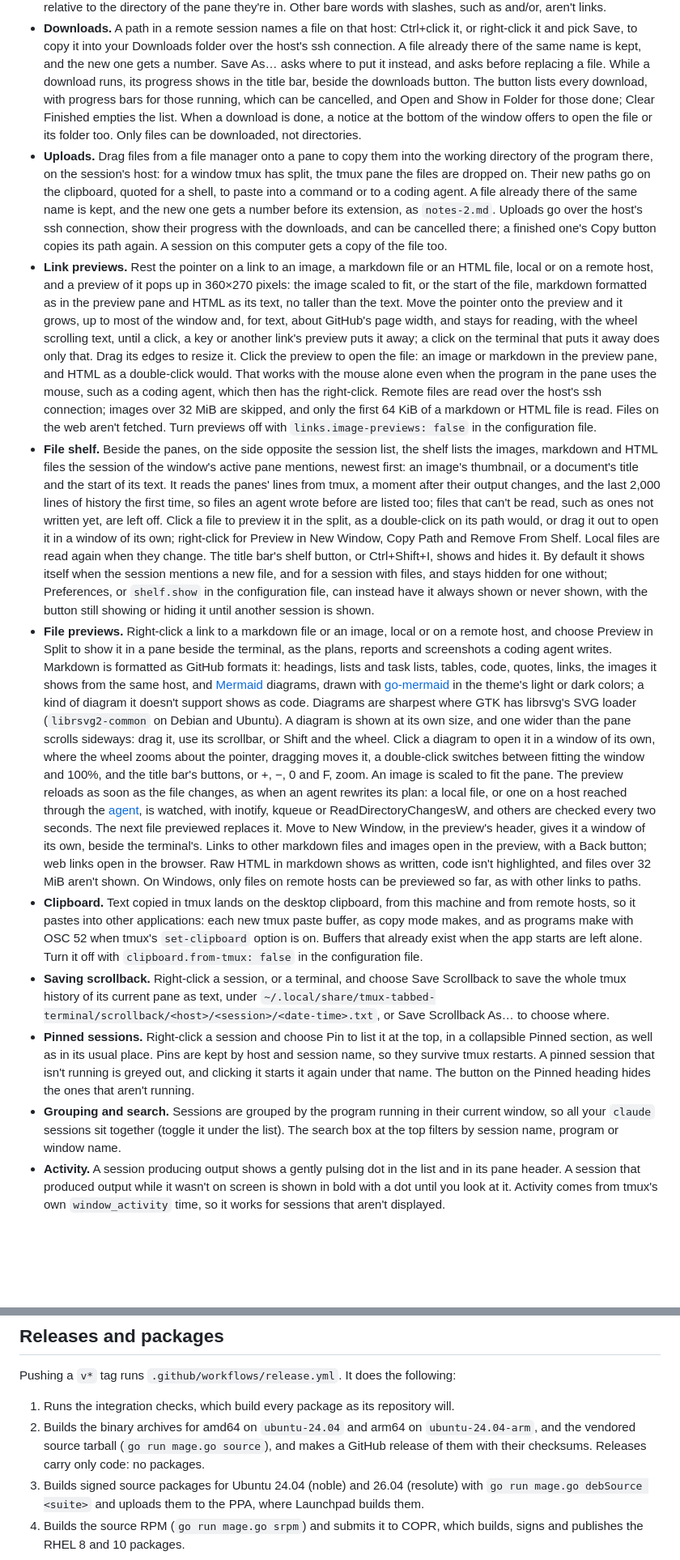
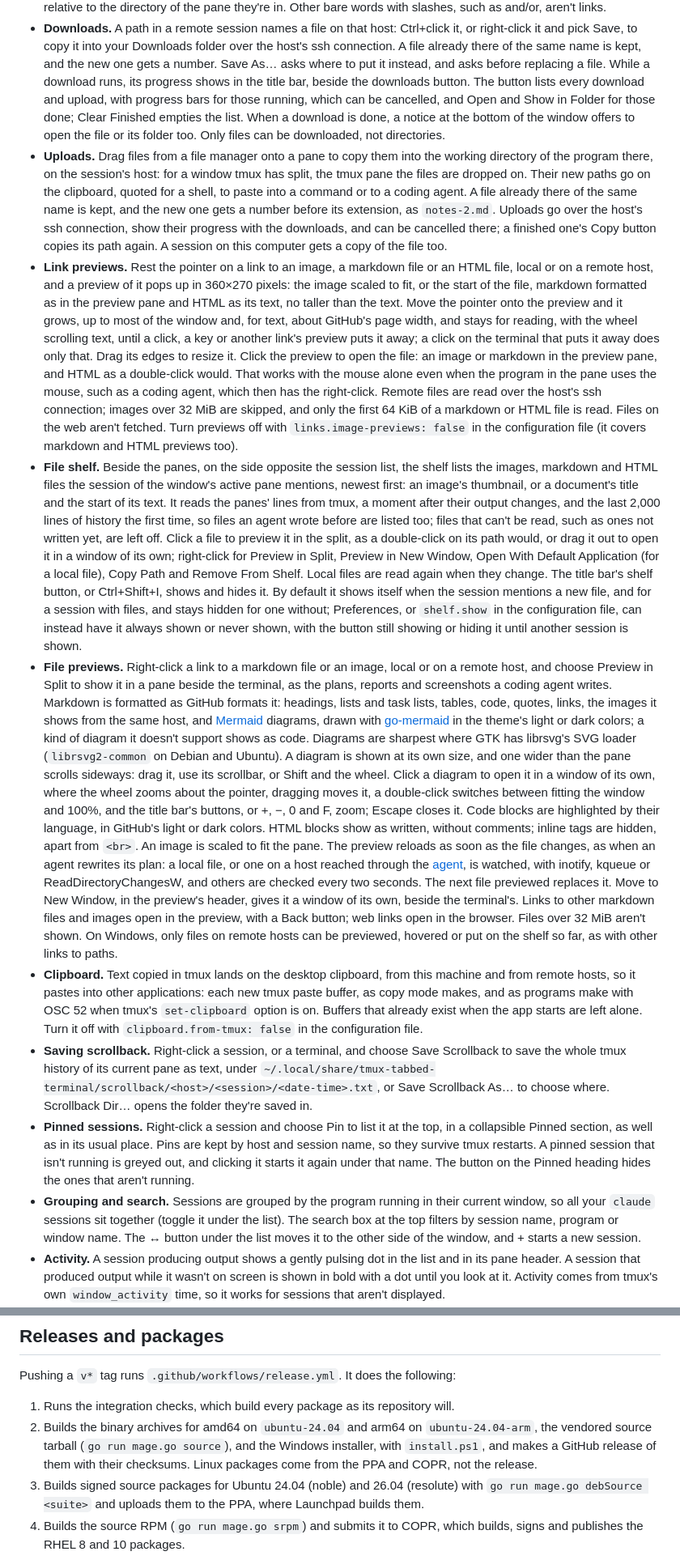
Before and after one commit to wrouesnel/tmux-tabbed-terminal, a Markdown page: README.md, 2 parts joined by grey strips. Shown at 81% size. Drawn GitHub-style; blank space fills up the shorter version.

```diff
--- a/README.md
+++ b/README.md
@@ -59,7 +60,7 @@ or split the window to watch several sessions side by side.
   ssh connection. A file already there of the same name is kept, and the new one gets a
   number. Save As… asks where to put it instead, and asks before replacing a file. While
   a download runs, its progress shows in the title bar, beside the downloads button.
-  The button lists every download, with progress bars for those running, which can be
+  The button lists every download and upload, with progress bars for those running, which can be
   cancelled, and Open and Show in Folder for those done; Clear Finished empties the
   list. When a download is done, a notice at the bottom of the window offers to open the
   file or its folder too. Only files can be downloaded, not directories.
@@ -78,13 +79,14 @@ or split the window to watch several sessions side by side.
   and it grows, up to most of the window and, for text, about GitHub's page width, and
   stays for reading, with the wheel scrolling text, until a click, a key
   or another link's preview puts it away; a click on the terminal that puts it away does
-  only that. Drag its edges to resize it. Click the preview to open the file: an image or markdown in the preview
-  pane, and HTML as a double-click would. That works with the mouse alone even when the
-  program in the pane uses the mouse, such as a coding agent, which then has the
-  right-click. Remote
-  files are read over the host's ssh connection; images over 32 MiB are skipped, and only
-  the first 64 KiB of a markdown or HTML file is read. Files on the web aren't fetched.
-  Turn previews off with `links.image-previews: false` in the configuration file.
+  only that. Drag its edges to resize it. Click the preview to open the file: an image or
+  markdown in the preview pane, and HTML as a double-click would. That works with the
+  mouse alone even when the program in the pane uses the mouse, such as a coding agent,
+  which then has the right-click. Remote files are read over the host's ssh connection;
+  images over 32 MiB are skipped, and only the first 64 KiB of a markdown or HTML file is
+  read. Files on the web aren't fetched. Turn previews off with
+  `links.image-previews: false` in the configuration file (it covers markdown and HTML
+  previews too).
 * **File shelf.** Beside the panes, on the side opposite the session list, the shelf
   lists the images, markdown and HTML files the session of the window's active pane
   mentions, newest first: an image's thumbnail, or a document's title and the start of its
@@ -92,8 +94,8 @@ or split the window to watch several sessions side by side.
   last 2,000 lines of history the first time, so files an agent wrote before are listed
   too; files that can't be read, such as ones not written yet, are left off. Click a file
   to preview it in the split, as a double-click on its path would, or drag it out to open
-  it in a window of its own; right-click for Preview in New Window, Copy Path and Remove
-  From Shelf. Local files are read again when they change. The title bar's shelf button,
+  it in a window of its own; right-click for Preview in Split, Preview in New Window, Open
+  With Default Application (for a local file), Copy Path and Remove From Shelf. Local files are read again when they change. The title bar's shelf button,
   or Ctrl+Shift+I, shows and hides it. By default it shows itself when the session
   mentions a new file, and for a session with files, and stays hidden for one without;
   Preferences, or `shelf.show` in the configuration file, can instead have it always
@@ -111,17 +113,17 @@ or split the window to watch several sessions side by side.
   it, use its scrollbar, or Shift and the wheel. Click a diagram to open it in a window
   of its own, where the wheel zooms about the pointer, dragging moves it, a double-click
   switches between fitting the window and 100%, and the title bar's buttons, or +, −, 0
-  and F, zoom.
-  An image is scaled to fit the pane. The preview
+  and F, zoom; Escape closes it. Code blocks are highlighted by their language, in
+  GitHub's light or dark colors. HTML blocks show as written, without comments; inline
+  tags are hidden, apart from `<br>`. An image is scaled to fit the pane. The preview
   reloads as soon as the file changes, as when an agent rewrites its plan: a local file,
   or one on a host reached through the [agent](#the-agent), is watched, with inotify,
   kqueue or ReadDirectoryChangesW, and others are checked every two seconds. The next
-  file previewed replaces it. Move to New
-  Window, in the preview's header, gives it a window of its own, beside the terminal's. Links to other
-  markdown files and images open in the preview, with a Back button; web links open in
-  the browser. Raw HTML in markdown shows as written, code isn't highlighted, and files
-  over 32 MiB aren't shown. On Windows, only files on remote hosts can be previewed so
-  far, as with other links to paths.
+  file previewed replaces it. Move to New Window, in the preview's header, gives it a
+  window of its own, beside the terminal's. Links to other markdown files and images open
+  in the preview, with a Back button; web links open in the browser. Files over 32 MiB
+  aren't shown. On Windows, only files on remote hosts can be previewed, hovered or put
+  on the shelf so far, as with other links to paths.
 * **Clipboard.** Text copied in tmux lands on the desktop clipboard, from this machine and
   from remote hosts, so it pastes into other applications: each new tmux paste buffer, as
   copy mode makes, and as programs make with OSC 52 when tmux's `set-clipboard` option is
@@ -130,7 +132,7 @@ or split the window to watch several sessions side by side.
 * **Saving scrollback.** Right-click a session, or a terminal, and choose Save Scrollback
   to save the whole tmux history of its current pane as text, under
   `~/.local/share/tmux-tabbed-terminal/scrollback/<host>/<session>/<date-time>.txt`, or
-  Save Scrollback As… to choose where.
+  Save Scrollback As… to choose where. Scrollback Dir… opens the folder they're saved in.
 * **Pinned sessions.** Right-click a session and choose Pin to list it at the top, in a
   collapsible Pinned section, as well as in its usual place. Pins are kept by host and
   session name, so they survive tmux restarts. A pinned session that isn't running is
@@ -138,7 +140,8 @@ or split the window to watch several sessions side by side.
   heading hides the ones that aren't running.
 * **Grouping and search.** Sessions are grouped by the program running in their current
   window, so all your `claude` sessions sit together (toggle it under the list). The
-  search box at the top filters by session name, program or window name.
+  search box at the top filters by session name, program or window name. The ↔ button
+  under the list moves it to the other side of the window, and + starts a new session.
 * **Activity.** A session producing output shows a gently pulsing dot in the list and in
   its pane header. A session that produced output while it wasn't on screen is shown in bold
   with a dot until you look at it. Activity comes from tmux's own `window_activity`
@@ -464,8 +479,9 @@ Pushing a `v*` tag runs `.github/workflows/release.yml`. It does the following:
 
 1. Runs the integration checks, which build every package as its repository will.
 2. Builds the binary archives for amd64 on `ubuntu-24.04` and arm64 on `ubuntu-24.04-arm`,
-   and the vendored source tarball (`go run mage.go source`), and makes a GitHub release
-   of them with their checksums. Releases carry only code: no packages.
+   the vendored source tarball (`go run mage.go source`), and the Windows installer, with
+   `install.ps1`, and makes a GitHub release of them with their checksums. Linux packages
+   come from the PPA and COPR, not the release.
 3. Builds signed source packages for Ubuntu 24.04 (noble) and 26.04 (resolute) with
    `go run mage.go debSource <suite>` and uploads them to the PPA, where Launchpad builds
    them.
```
Also changed, not shown: other parts of README.md (+29 -14 lines), docs/screenshot.png, 2 other files.
